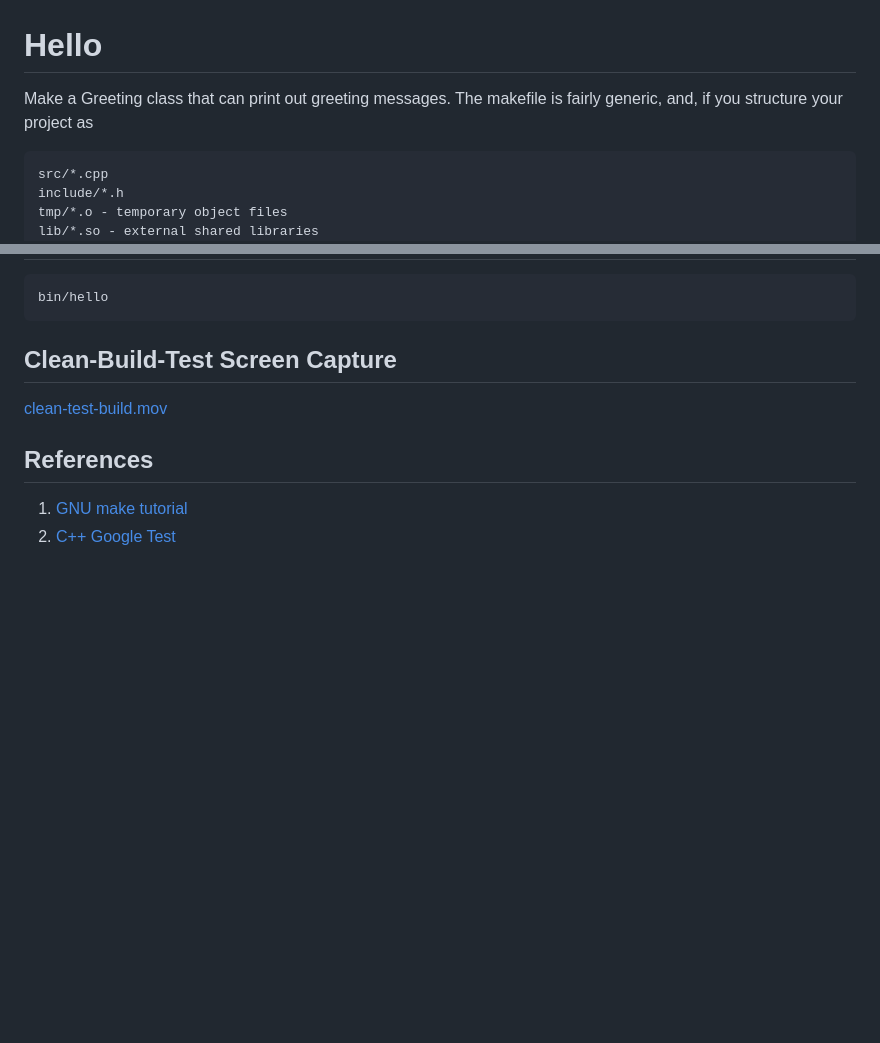
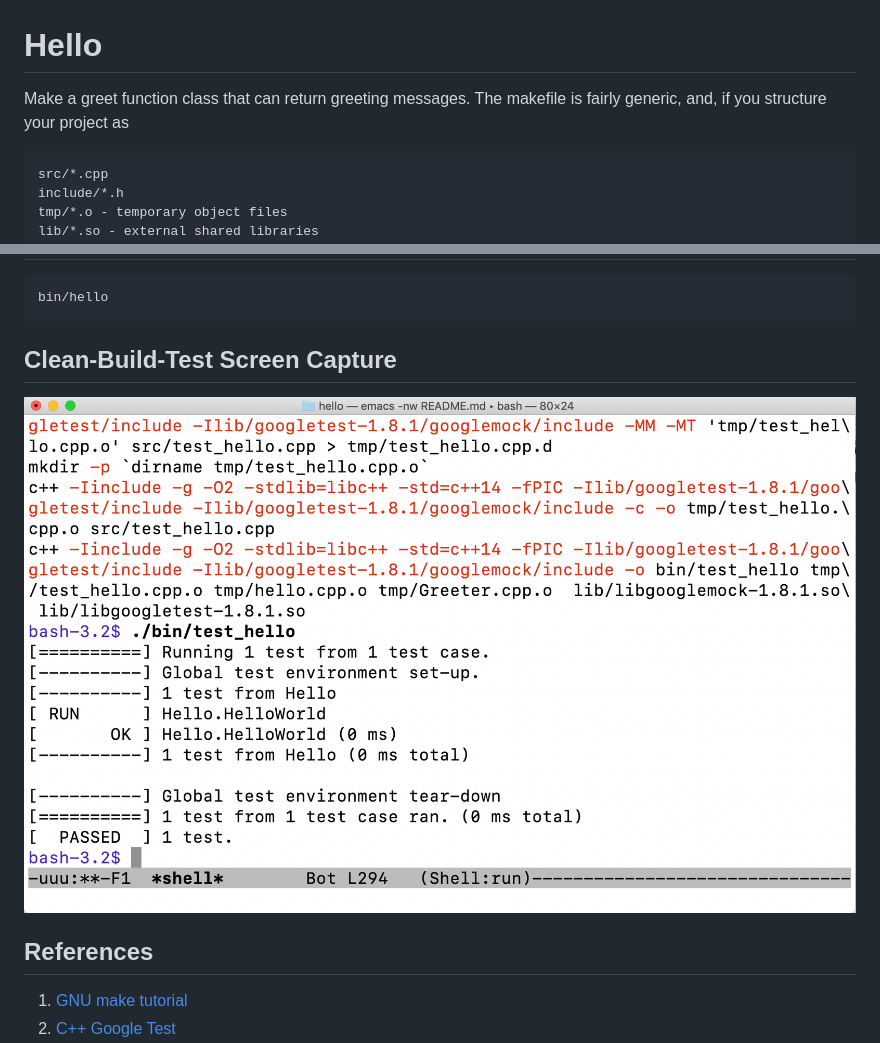
Before and after one commit to wmacevoy/csci000-astudent, a Markdown page: hello/README.md, 2 parts joined by grey strips. GitHub-like rendering; pictures changed too: hello/clean-build-test.png (added); blank space fills up the shorter version.

Commit message:
simpler hello example

````diff
--- a/hello/README.md
+++ b/hello/README.md
@@ -1,6 +1,6 @@
 # Hello
 
-Make a Greeting class that can print out greeting messages.  The makefile is fairly generic, and, if you structure your project as
+Make a greet function class that can return greeting messages.  The makefile is fairly generic, and, if you structure your project as
 
 ```
 src/*.cpp
@@ -35,8 +35,7 @@ bin/hello
 
 ## Clean-Build-Test Screen Capture
 
-[clean-test-build.mov](https://raw.githubusercontent.com/wmacevoy/csci000-astudent/master/hello/clean-build-test.mov)
-
+![clean-test-build.png](clean-build-test.png)
 
 ## References
 
````
Also changed, not shown: other parts of hello/README.md (+1 -0 lines).
